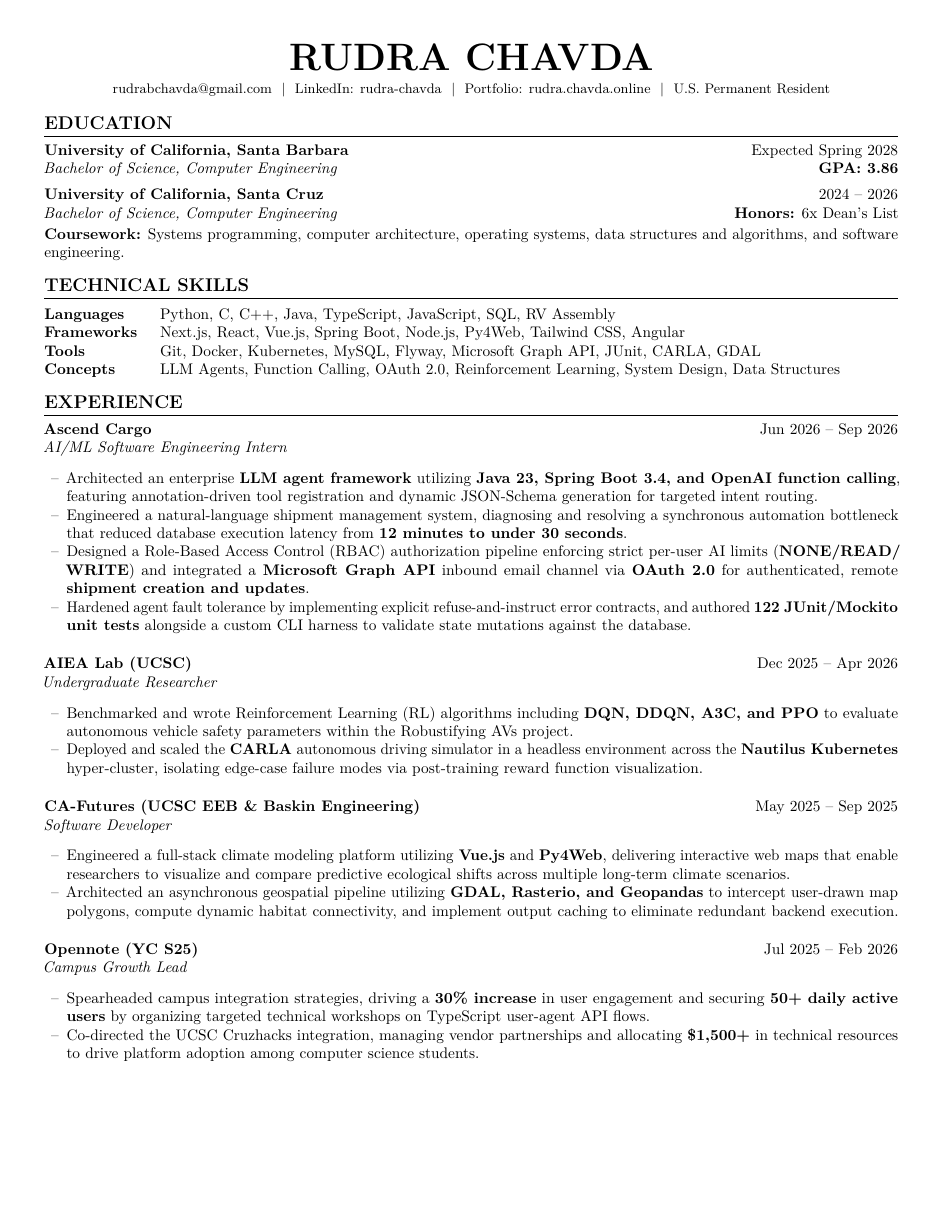
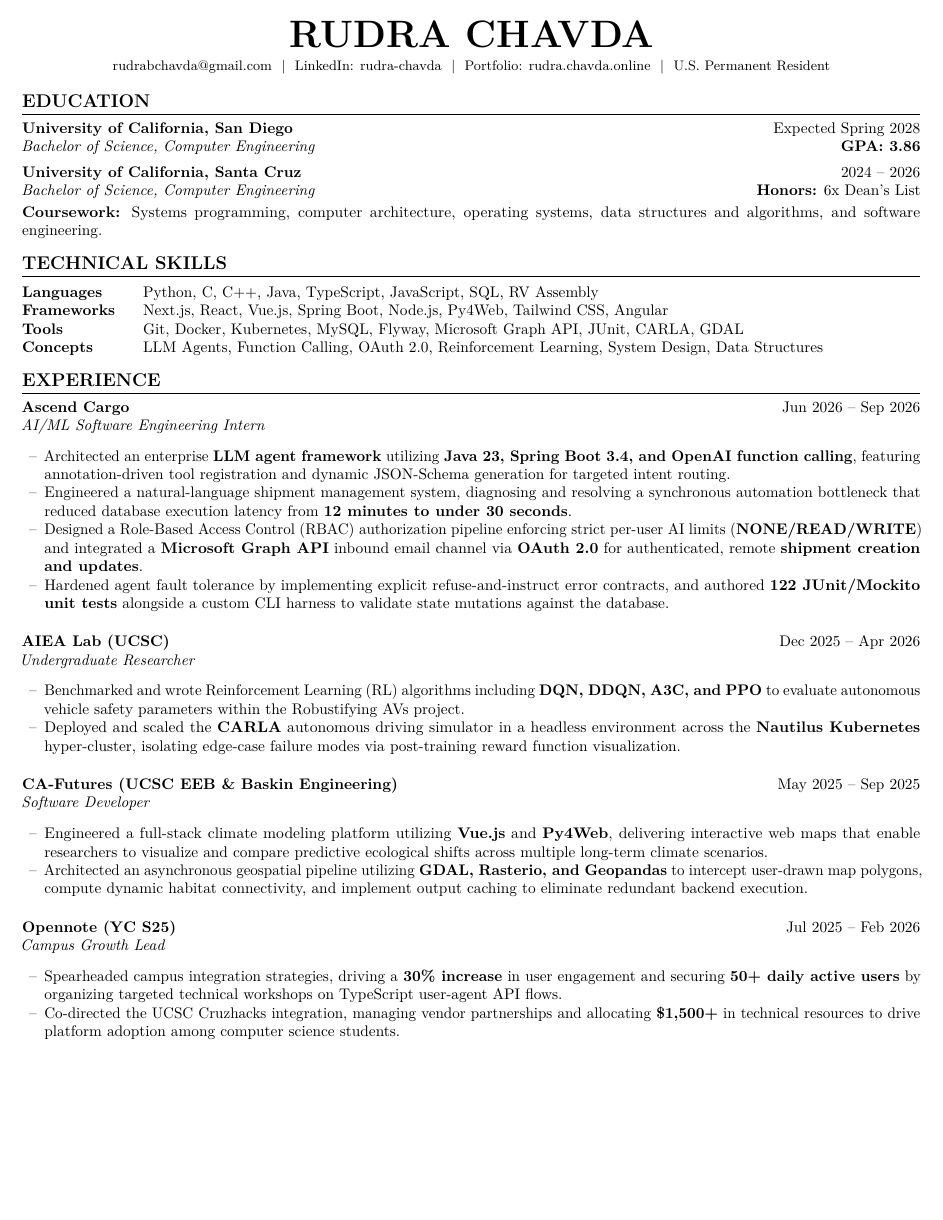
Before and after one commit to rudrachavda/resume, a LaTeX CV (resume.tex): page 1 of 2. Compiled offline with pdfLaTeX.

Commit message:
padding update for my resume

```diff
--- a/resume.tex
+++ b/resume.tex
@@ -8,7 +8,7 @@
 % PACKAGES
 % -----------------------------------------------------------
 \usepackage{geometry}
-\geometry{letterpaper, margin=0.4in}
+\geometry{letterpaper, margin=0.2in}
 \usepackage{titlesec}
 \usepackage{enumitem}
 \usepackage{hyperref}
@@ -55,7 +55,7 @@
 % Education
 \section*{EDUCATION}
     \noindent
-    \textbf{University of California, Santa Barbara} \hfill Expected Spring 2028 \\
+    \textbf{University of California, San Diego} \hfill Expected Spring 2028 \\
     \textit{Bachelor of Science, Computer Engineering} \hfill \textbf{GPA: 3.86}
 
 \vspace{5pt}
```
Also changed, not shown: resume.pdf.
